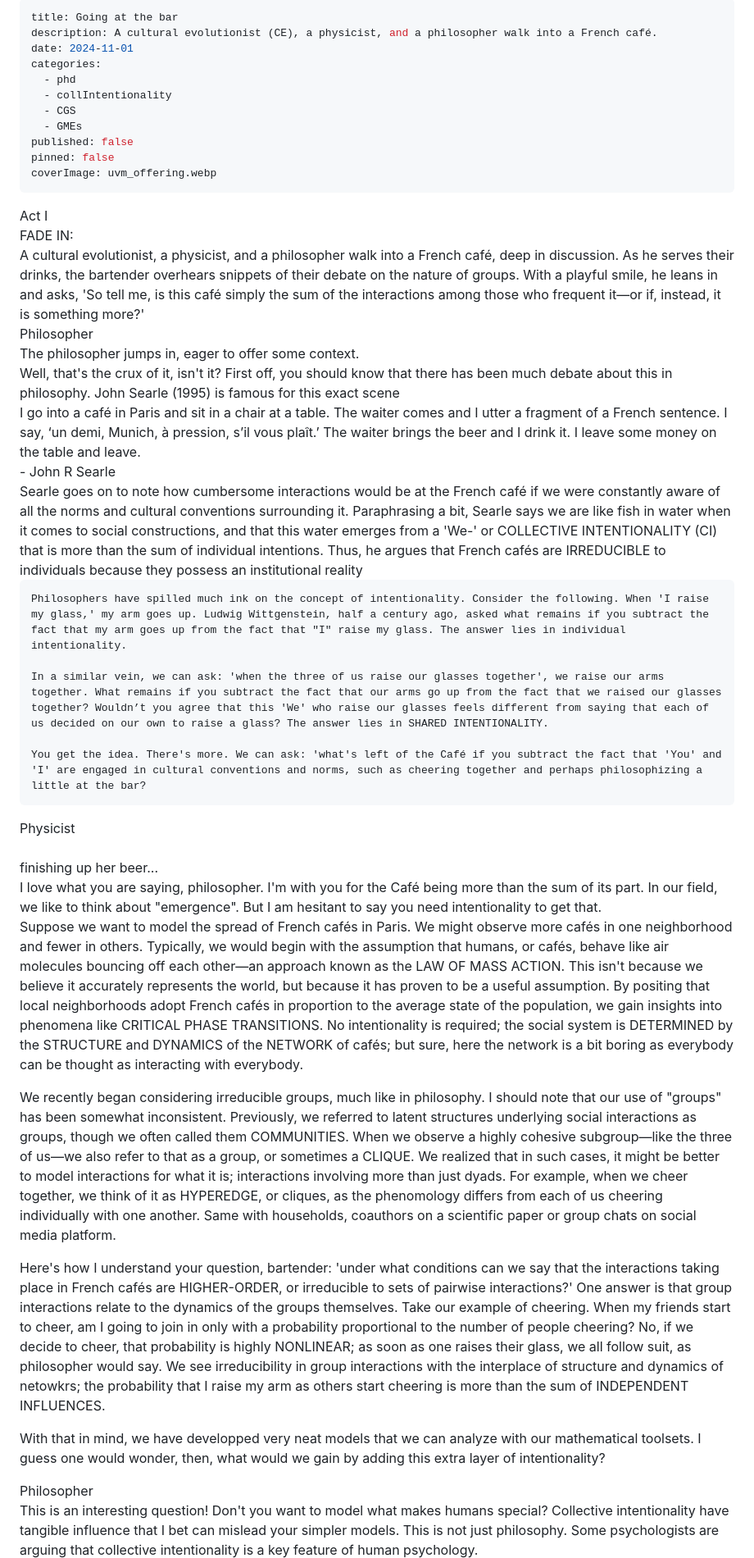
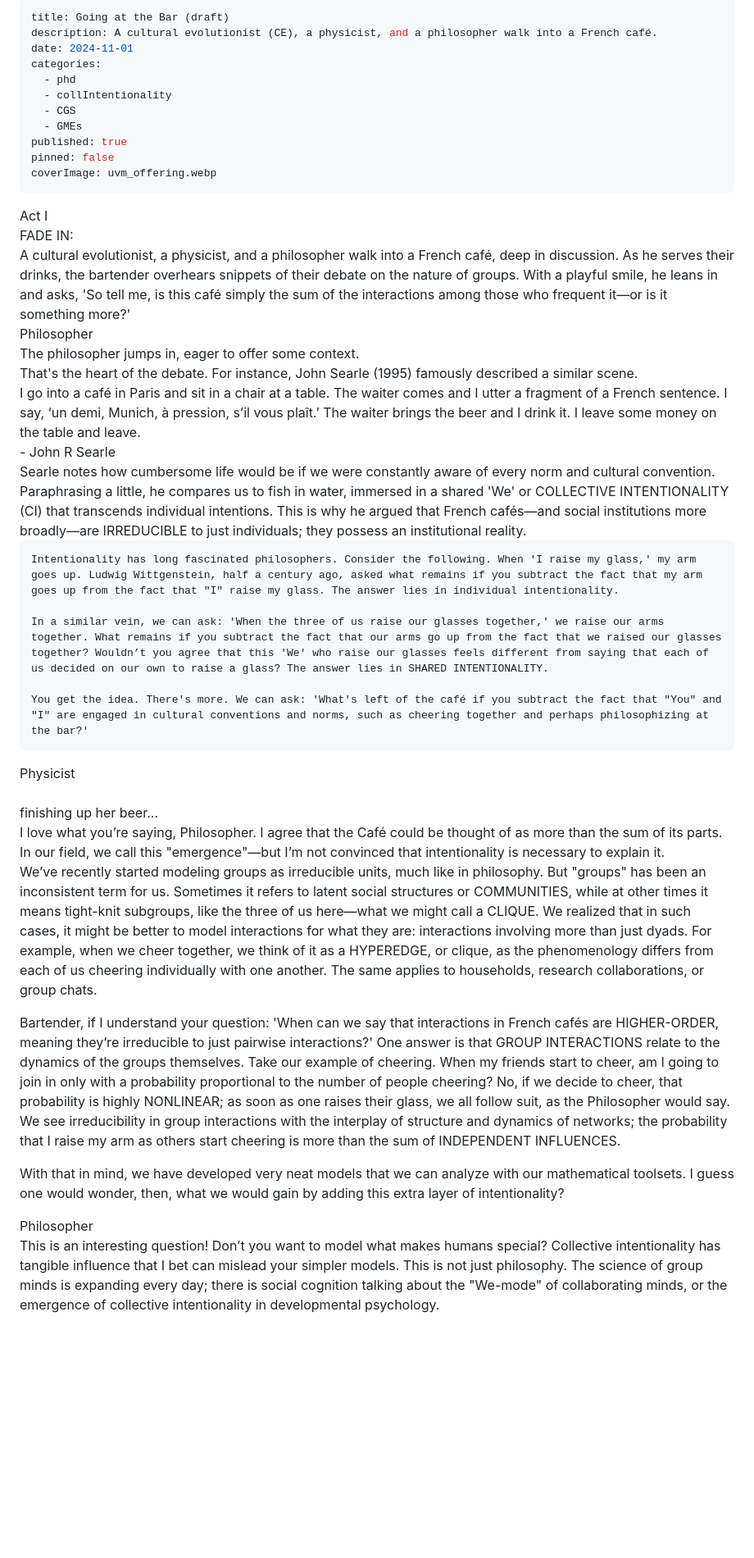
Before and after one commit to jstonge/my-blog, a Markdown page: src/posts/going-at-the-bar.md, the part around the change printed below. Shown: that part at 82% size. GitHub-like rendering; blank space fills up the shorter version.

Commit message:
going at the bar

```diff
--- a/src/posts/going-at-the-bar.md
+++ b/src/posts/going-at-the-bar.md
@@ -1,5 +1,5 @@
 ---
-title: Going at the bar
+title: Going at the Bar (draft)
 description: A cultural evolutionist (CE), a physicist, and a philosopher walk into a French café.
 date: 2024-11-01
 categories:
@@ -7,15 +7,11 @@ categories:
   - collIntentionality
   - CGS
   - GMEs
-published: false
+published: true
 pinned: false
 coverImage: uvm_offering.webp
 ---
 
-
-<script>
-	import gmesScribble from '$lib/assets/gmesScribble.webp';
-</script>
 
 <div class="script">
 
@@ -23,44 +19,42 @@ coverImage: uvm_offering.webp
   Act I
   </div>
 
-  <div class="parenthetical">FADE IN:<br>A cultural evolutionist, a physicist, and a philosopher walk into a French café, deep in discussion. As he serves their drinks, the bartender overhears snippets of their debate on the nature of groups. With a playful smile, he leans in and asks, 'So tell me, is this café simply the sum of the interactions among those who frequent it—or if, instead, it is something more?'</div>
+  <div class="parenthetical">FADE IN:<br>A cultural evolutionist, a physicist, and a philosopher walk into a French café, deep in discussion. As he serves their drinks, the bartender overhears snippets of their debate on the nature of groups. With a playful smile, he leans in and asks, 'So tell me, is this café simply the sum of the interactions among those who frequent it—or is it something more?'</div>
 
   <div class="character">Philosopher</div>
   <div class="parenthetical">The philosopher jumps in, eager to offer some context.</div>
   <div class="dialogue">
-    Well, that's the crux of it, isn't it? First off, you should know that there has been much debate about this in philosophy. John Searle (1995) is famous for this exact scene
+    That's the heart of the debate. For instance, John Searle (1995) famously described a similar scene.
     <div class="cite">
       <div class="quote">
       I go into a café in Paris and sit in a chair at a table. The waiter comes and I utter a fragment of a French sentence. I say, ‘un demi, Munich, à pression, s’il vous plaît.’ The waiter brings the beer and I drink it. I leave some money on the table and leave.
       </div>
       <div class="citation">- John R Searle</div>
     </div>
-    Searle goes on to note how cumbersome interactions would be at the French café if we were constantly aware of all the norms and cultural conventions surrounding it. Paraphrasing a bit, Searle says we are like fish in water when it comes to social constructions, and that this water emerges from a 'We-' or COLLECTIVE INTENTIONALITY (CI) that is more than the sum of individual intentions. Thus, he argues that French cafés are IRREDUCIBLE to individuals because they possess an institutional reality
+    Searle notes how cumbersome life would be if we were constantly aware of every norm and cultural convention. Paraphrasing a little, he compares us to fish in water, immersed in a shared 'We' or COLLECTIVE INTENTIONALITY (CI) that transcends individual intentions. This is why he argued that French cafés—and social institutions more broadly—are IRREDUCIBLE to just individuals; they possess an institutional reality.
 
-    Philosophers have spilled much ink on the concept of intentionality. Consider the following. When 'I raise my glass,' my arm goes up. Ludwig Wittgenstein, half a century ago, asked what remains if you subtract the fact that my arm goes up from the fact that "I" raise my glass. The answer lies in individual intentionality.
+    Intentionality has long fascinated philosophers. Consider the following. When 'I raise my glass,' my arm goes up. Ludwig Wittgenstein, half a century ago, asked what remains if you subtract the fact that my arm goes up from the fact that "I" raise my glass. The answer lies in individual intentionality.
 
-    In a similar vein, we can ask: 'when the three of us raise our glasses together', we raise our arms together. What remains if you subtract the fact that our arms go up from the fact that we raised our glasses together? Wouldn’t you agree that this 'We' who raise our glasses feels different from saying that each of us decided on our own to raise a glass? The answer lies in SHARED INTENTIONALITY.
+    In a similar vein, we can ask: 'When the three of us raise our glasses together,' we raise our arms together. What remains if you subtract the fact that our arms go up from the fact that we raised our glasses together? Wouldn’t you agree that this 'We' who raise our glasses feels different from saying that each of us decided on our own to raise a glass? The answer lies in SHARED INTENTIONALITY.
 
-    You get the idea. There's more. We can ask: 'what's left of the Café if you subtract the fact that 'You' and 'I' are engaged in cultural conventions and norms, such as cheering together and perhaps philosophizing a little at the bar?
+    You get the idea. There's more. We can ask: 'What's left of the café if you subtract the fact that "You" and "I" are engaged in cultural conventions and norms, such as cheering together and perhaps philosophizing at the bar?'
   </div>
 
   <div class="character">Physicist</div>
   <br>
   <div class="parenthetical">finishing up her beer...</div>
   <div class="dialogue">
-  I love what you are saying, philosopher. I'm with you for the Café being more than the sum of its part. In our field, we like to think about "emergence". But I am hesitant to say you need intentionality to get that.
+  I love what you’re saying, Philosopher. I agree that the Café could be thought of as more than the sum of its parts. In our field, we call this "emergence"—but I’m not convinced that intentionality is necessary to explain it.
 
-  Suppose we want to model the spread of French cafés in Paris. We might observe more cafés in one neighborhood and fewer in others. Typically, we would begin with the assumption that humans, or cafés, behave like air molecules bouncing off each other—an approach known as the LAW OF MASS ACTION. This isn't because we believe it accurately represents the world, but because it has proven to be a useful assumption. By positing that local neighborhoods adopt French cafés in proportion to the average state of the population, we gain insights into phenomena like CRITICAL PHASE TRANSITIONS. No intentionality is required; the social system is DETERMINED by the STRUCTURE and DYNAMICS of the NETWORK of cafés; but sure, here the network is a bit boring as everybody can be thought as interacting with everybody.
+  We’ve recently started modeling groups as irreducible units, much like in philosophy. But "groups" has been an inconsistent term for us. Sometimes it refers to latent social structures or COMMUNITIES, while at other times it means tight-knit subgroups, like the three of us here—what we might call a CLIQUE. We realized that in such cases, it might be better to model interactions for what they are: interactions involving more than just dyads. For example, when we cheer together, we think of it as a HYPEREDGE, or clique, as the phenomenology differs from each of us cheering individually with one another. The same applies to households, research collaborations, or group chats.
 
-  We recently began considering irreducible groups, much like in philosophy. I should note that our use of "groups" has been somewhat inconsistent. Previously, we referred to latent structures underlying social interactions as groups, though we often called them COMMUNITIES. When we observe a highly cohesive subgroup—like the three of us—we also refer to that as a group, or sometimes a CLIQUE. We realized that in such cases, it might be better to model interactions for what it is; interactions involving more than just dyads. For example, when we cheer together, we think of it as HYPEREDGE, or cliques, as the phenomology differs from each of us cheering individually with one another. Same with households, coauthors on a scientific paper or group chats on social media platform.
+  Bartender, if I understand your question: 'When can we say that interactions in French cafés are HIGHER-ORDER, meaning they’re irreducible to just pairwise interactions?' One answer is that GROUP INTERACTIONS relate to the dynamics of the groups themselves. Take our example of cheering. When my friends start to cheer, am I going to join in only with a probability proportional to the number of people cheering? No, if we decide to cheer, that probability is highly NONLINEAR; as soon as one raises their glass, we all follow suit, as the Philosopher would say. We see irreducibility in group interactions with the interplay of structure and dynamics of networks; the probability that I raise my arm as others start cheering is more than the sum of INDEPENDENT INFLUENCES.
 
-  Here's how I understand your question, bartender: 'under what conditions can we say that the interactions taking place in French cafés are HIGHER-ORDER, or irreducible to sets of pairwise interactions?' One answer is that group interactions relate to the dynamics of the groups themselves. Take our example of cheering. When my friends start to cheer, am I going to join in only with a probability proportional to the number of people cheering? No, if we decide to cheer, that probability is highly NONLINEAR; as soon as one raises their glass, we all follow suit, as philosopher would say. We see irreducibility in group interactions with the interplace of structure and dynamics of netowkrs; the probability that I raise my arm as others start cheering is more than the sum of INDEPENDENT INFLUENCES.
-
-  With that in mind, we have developped very neat models that we can analyze with our mathematical toolsets. I guess one would wonder, then, what would we gain by adding this extra layer of intentionality?
+  With that in mind, we have developed very neat models that we can analyze with our mathematical toolsets. I guess one would wonder, then, what we would gain by adding this extra layer of intentionality?
   </div>
 
   <div class="character">Philosopher</div>
 
   <div class="dialogue">
-  This is an interesting question! Don't you want to model what makes humans special? Collective intentionality have tangible influence that I bet can mislead your simpler models. This is not just philosophy. Some psychologists are arguing that collective intentionality is a key feature of human psychology.
+  This is an interesting question! Don’t you want to model what makes humans special? Collective intentionality has tangible influence that I bet can mislead your simpler models. This is not just philosophy. The science of group minds is expanding every day; there is social cognition talking about the "We-mode" of collaborating minds, or the emergence of collective intentionality in developmental psychology.
 
```
Also changed, not shown: other parts of src/posts/going-at-the-bar.md (+33 -61 lines), src/posts/church-pirates-punk.md (added, +71 -0 lines), src/posts/going-at-the-bar-2.md (+14 -7 lines).
